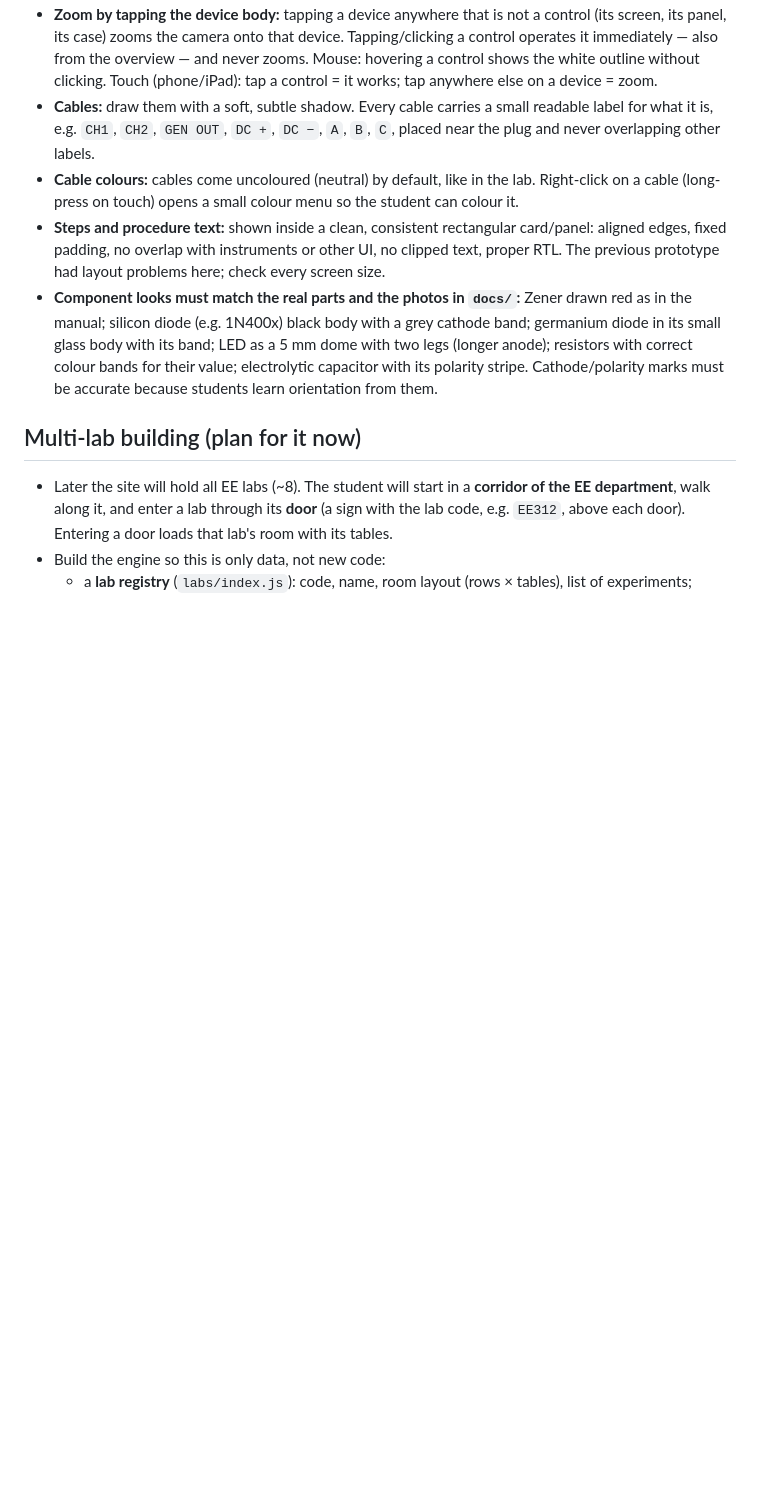
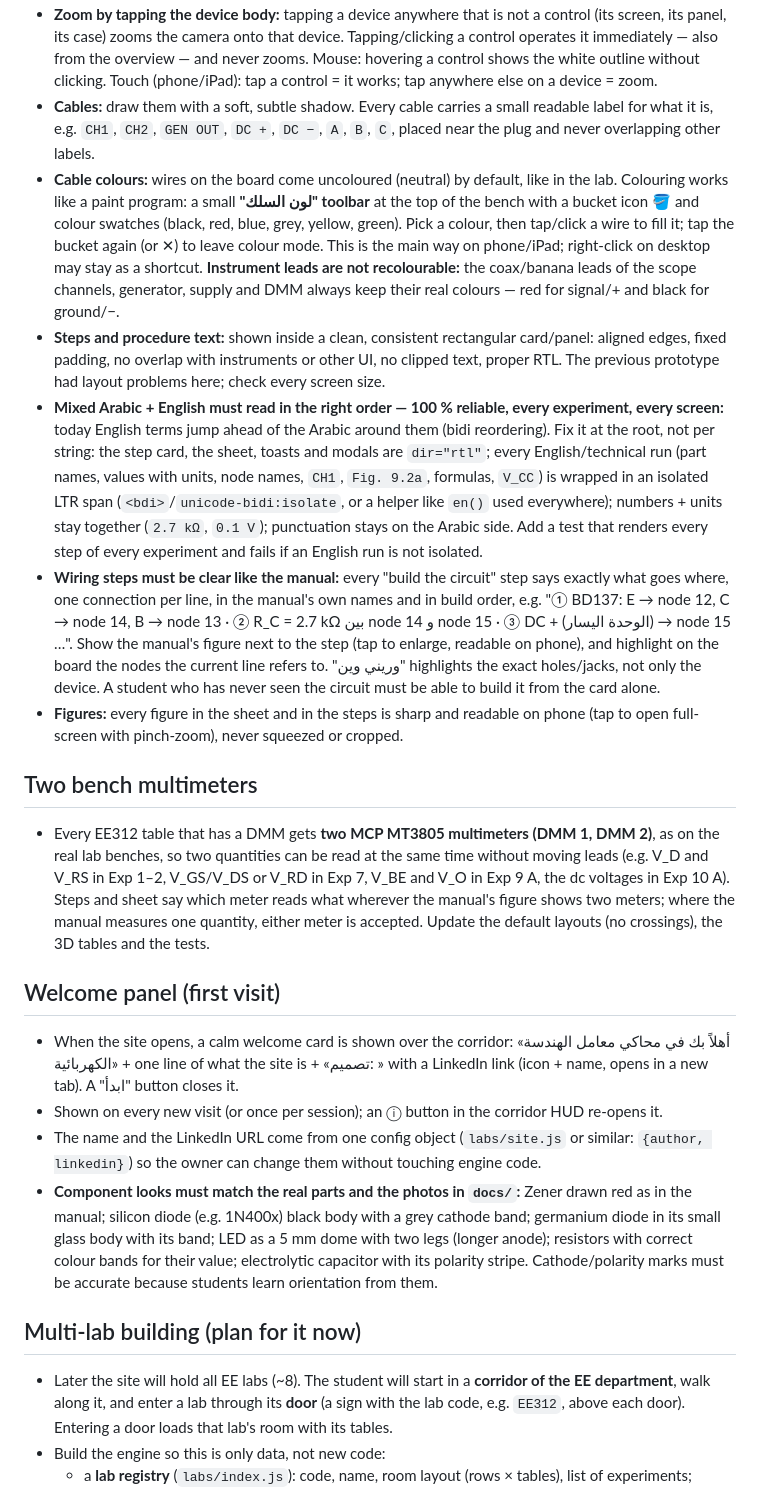
Before and after one commit to ksuagentnews-boop/super-duper-goggles, a Markdown page: CLAUDE.md, the part around one of its changes. GitHub-like rendering; blank space fills up the shorter version.

Commit message:
Rules: cables follow instruments, move icon, phone fit, paint-style wire colours, bidi fix, clear wiring steps, two DMMs, welcome panel
Co-Authored-By: Claude Opus 5.5 <noreply@anthropic.com>
Claude-Session: https://claude.ai/code/session_01JumU7K5GBVZnRX7KMwgYaQ

```diff
--- a/CLAUDE.md
+++ b/CLAUDE.md
@@ -37,8 +39,19 @@ A static website (GitHub Pages, no server, no login) that simulates the EE depar
 - **Input highlight:** when the pointer is over (or a finger touches) an interactive element, it gets a clear white outline/glow so the student knows the input will go there. Non-interactive areas get no highlight.
 - **Zoom by tapping the device body:** tapping a device anywhere that is not a control (its screen, its panel, its case) zooms the camera onto that device. Tapping/clicking a control operates it immediately — also from the overview — and never zooms. Mouse: hovering a control shows the white outline without clicking. Touch (phone/iPad): tap a control = it works; tap anywhere else on a device = zoom.
 - **Cables:** draw them with a soft, subtle shadow. Every cable carries a small readable label for what it is, e.g. `CH1`, `CH2`, `GEN OUT`, `DC +`, `DC −`, `A`, `B`, `C`, placed near the plug and never overlapping other labels.
-- **Cable colours:** cables come uncoloured (neutral) by default, like in the lab. Right-click on a cable (long-press on touch) opens a small colour menu so the student can colour it.
+- **Cable colours:** wires on the board come uncoloured (neutral) by default, like in the lab. Colouring works like a paint program: a small **"لون السلك" toolbar** at the top of the bench with a bucket icon 🪣 and colour swatches (black, red, blue, grey, yellow, green). Pick a colour, then tap/click a wire to fill it; tap the bucket again (or ✕) to leave colour mode. This is the main way on phone/iPad; right-click on desktop may stay as a shortcut. **Instrument leads are not recolourable:** the coax/banana leads of the scope channels, generator, supply and DMM always keep their real colours — red for signal/+ and black for ground/−.
 - **Steps and procedure text:** shown inside a clean, consistent rectangular card/panel: aligned edges, fixed padding, no overlap with instruments or other UI, no clipped text, proper RTL. The previous prototype had layout problems here; check every screen size.
+- **Mixed Arabic + English must read in the right order — 100 % reliable, every experiment, every screen:** today English terms jump ahead of the Arabic around them (bidi reordering). Fix it at the root, not per string: the step card, the sheet, toasts and modals are `dir="rtl"`; every English/technical run (part names, values with units, node names, `CH1`, `Fig. 9.2a`, formulas, `V_CC`) is wrapped in an isolated LTR span (`<bdi>`/`unicode-bidi:isolate`, or a helper like `en()` used everywhere); numbers + units stay together (`2.7 kΩ`, `0.1 V`); punctuation stays on the Arabic side. Add a test that renders every step of every experiment and fails if an English run is not isolated.
+- **Wiring steps must be clear like the manual:** every "build the circuit" step says exactly what goes where, one connection per line, in the manual's own names and in build order, e.g. "① BD137: E → node 12, C → node 14, B → node 13 · ② R_C = 2.7 kΩ بين node 14 و node 15 · ③ DC + (الوحدة اليسار) → node 15 …". Show the manual's figure next to the step (tap to enlarge, readable on phone), and highlight on the board the nodes the current line refers to. "وريني وين" highlights the exact holes/jacks, not only the device. A student who has never seen the circuit must be able to build it from the card alone.
+- **Figures:** every figure in the sheet and in the steps is sharp and readable on phone (tap to open full-screen with pinch-zoom), never squeezed or cropped.
+
+## Two bench multimeters
+- Every EE312 table that has a DMM gets **two MCP MT3805 multimeters (DMM 1, DMM 2)**, as on the real lab benches, so two quantities can be read at the same time without moving leads (e.g. V_D and V_RS in Exp 1–2, V_GS/V_DS or V_RD in Exp 7, V_BE and V_O in Exp 9 A, the dc voltages in Exp 10 A). Steps and sheet say which meter reads what wherever the manual's figure shows two meters; where the manual measures one quantity, either meter is accepted. Update the default layouts (no crossings), the 3D tables and the tests.
+
+## Welcome panel (first visit)
+- When the site opens, a calm welcome card is shown over the corridor: «أهلاً بك في محاكي معامل الهندسة الكهربائية» + one line of what the site is + «تصميم: <name>» with a LinkedIn link (icon + name, opens in a new tab). A "ابدأ" button closes it.
+- Shown on every new visit (or once per session); an ⓘ button in the corridor HUD re-opens it.
+- The name and the LinkedIn URL come from one config object (`labs/site.js` or similar: `{author, linkedin}`) so the owner can change them without touching engine code.
 - **Component looks must match the real parts and the photos in `docs/`:** Zener drawn red as in the manual; silicon diode (e.g. 1N400x) black body with a grey cathode band; germanium diode in its small glass body with its band; LED as a 5 mm dome with two legs (longer anode); resistors with correct colour bands for their value; electrolytic capacitor with its polarity stripe. Cathode/polarity marks must be accurate because students learn orientation from them.
 
 ## Multi-lab building (plan for it now)
```
Also changed, not shown: other parts of CLAUDE.md (+3 -1 lines).
